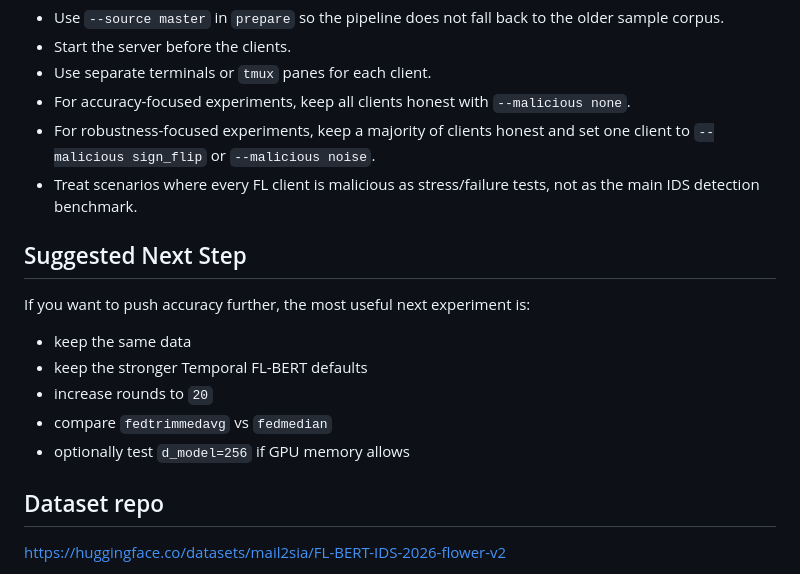
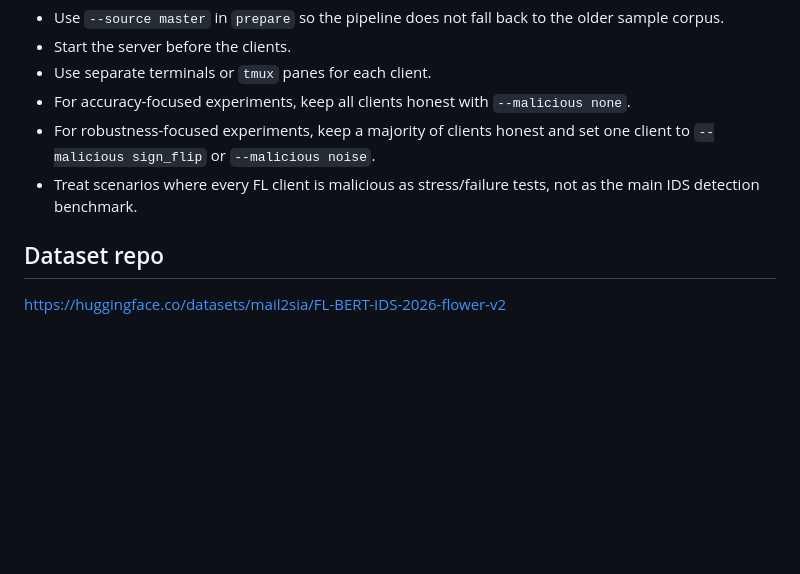
Before and after one commit to mail2sia/VANET-IDS26, a Markdown page: README.md, the part around the change. Drawn GitHub-style; blank space fills up the shorter version.

```diff
--- a/README.md
+++ b/README.md
@@ -618,15 +618,6 @@ The pipeline is reproducible because it uses:
 - For robustness-focused experiments, keep a majority of clients honest and set one client to `--malicious sign_flip` or `--malicious noise`.
 - Treat scenarios where every FL client is malicious as stress/failure tests, not as the main IDS detection benchmark.
 
-## Suggested Next Step
-
-If you want to push accuracy further, the most useful next experiment is:
-
-- keep the same data
-- keep the stronger Temporal FL-BERT defaults
-- increase rounds to `20`
-- compare `fedtrimmedavg` vs `fedmedian`
-- optionally test `d_model=256` if GPU memory allows
 
 ## Dataset repo
 https://huggingface.co/datasets/mail2sia/FL-BERT-IDS-2026-flower-v2
```
